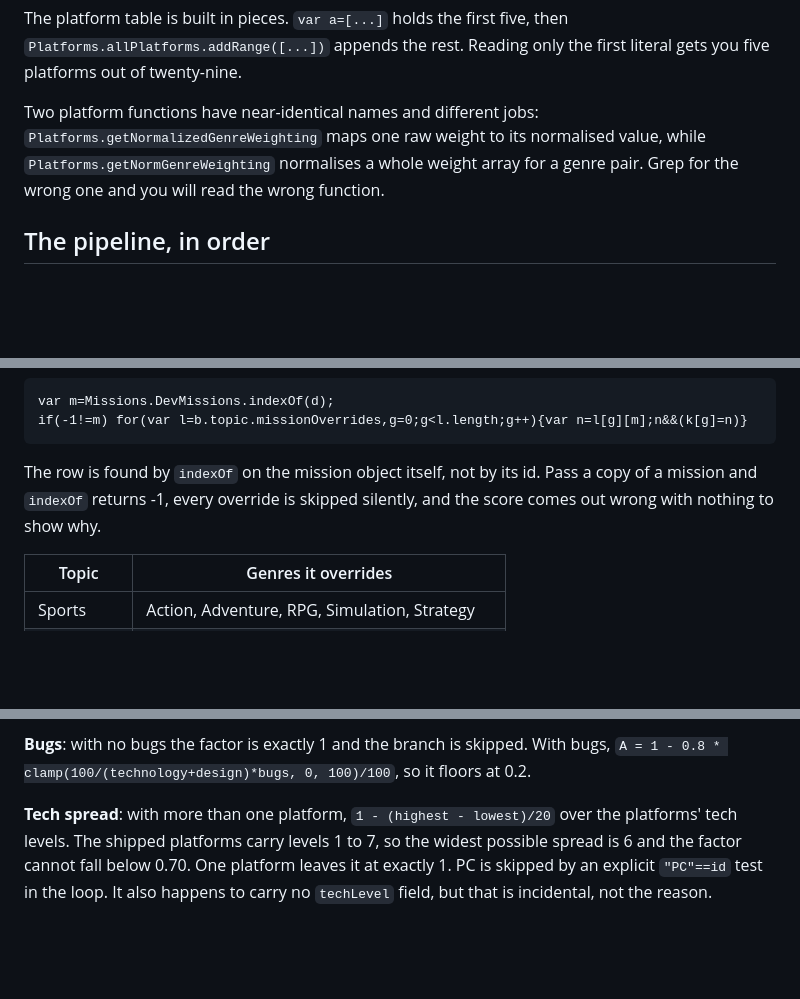
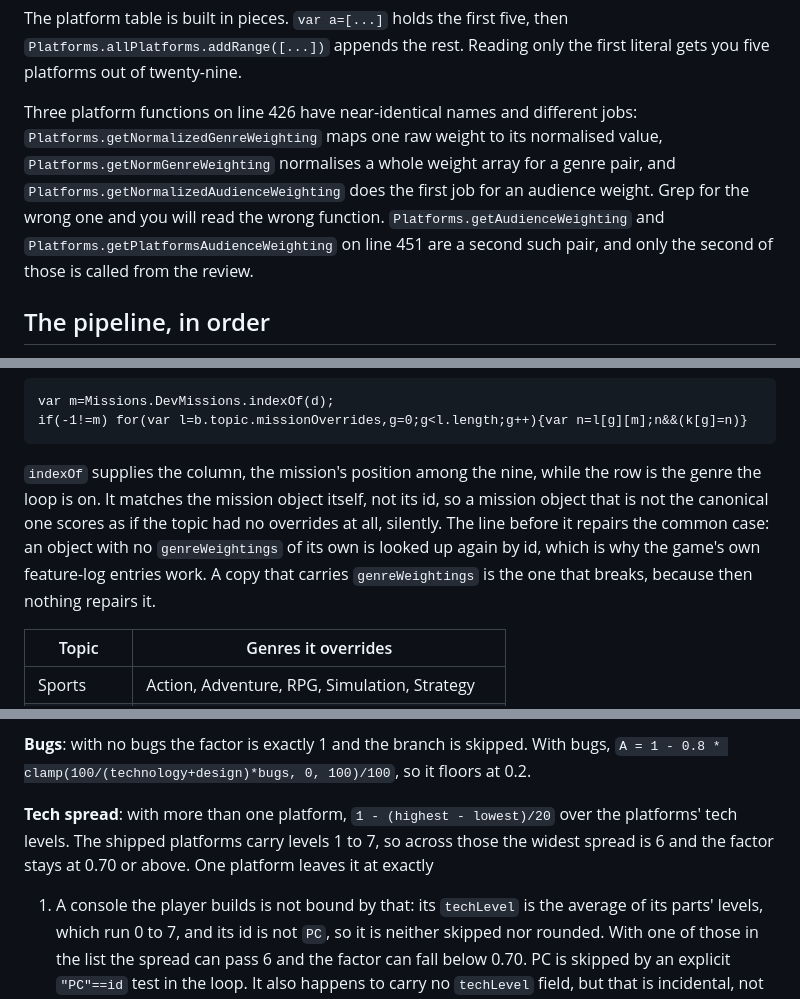
Before and after one commit to rsoyxihnark/Game-Dev-Tycoon---Review-Calculator, a Markdown page: reference/codeNw-review-algorithm.md, 3 parts joined by grey strips. GitHub-like rendering; blank space fills up the shorter version.

Commit message:
[no release] Reference notes: the override lookup names a column, and four claims tightened after an adversarial read

````diff
--- a/reference/codeNw-review-algorithm.md
+++ b/reference/codeNw-review-algorithm.md
@@ -69,10 +69,13 @@ The platform table is built in pieces. `var a=[...]` holds the first five, then
 `Platforms.allPlatforms.addRange([...])` appends the rest. Reading only the first literal
 gets you five platforms out of twenty-nine.
 
-Two platform functions have near-identical names and different jobs:
-`Platforms.getNormalizedGenreWeighting` maps one raw weight to its normalised value, while
-`Platforms.getNormGenreWeighting` normalises a whole weight array for a genre pair. Grep for
-the wrong one and you will read the wrong function.
+Three platform functions on line 426 have near-identical names and different jobs:
+`Platforms.getNormalizedGenreWeighting` maps one raw weight to its normalised value,
+`Platforms.getNormGenreWeighting` normalises a whole weight array for a genre pair, and
+`Platforms.getNormalizedAudienceWeighting` does the first job for an audience weight. Grep
+for the wrong one and you will read the wrong function. `Platforms.getAudienceWeighting`
+and `Platforms.getPlatformsAudienceWeighting` on line 451 are a second such pair, and only
+the second of those is called from the review.
 
 ## The pipeline, in order
 
@@ -157,9 +160,12 @@ var m=Missions.DevMissions.indexOf(d);
 if(-1!=m) for(var l=b.topic.missionOverrides,g=0;g<l.length;g++){var n=l[g][m];n&&(k[g]=n)}
 ```
 
-The row is found by `indexOf` on the mission object itself, not by its id. Pass a copy of a
-mission and `indexOf` returns -1, every override is skipped silently, and the score comes
-out wrong with nothing to show why.
+`indexOf` supplies the column, the mission's position among the nine, while the row is the
+genre the loop is on. It matches the mission object itself, not its id, so a mission object
+that is not the canonical one scores as if the topic had no overrides at all, silently. The
+line before it repairs the common case: an object with no `genreWeightings` of its own is
+looked up again by id, which is why the game's own feature-log entries work. A copy that
+carries `genreWeightings` is the one that breaks, because then nothing repairs it.
 
 | Topic | Genres it overrides |
 | --- | --- |
@@ -227,8 +233,12 @@ score. That is in the game. The in-game screen offers three platform slots and n
 `A = 1 - 0.8 * clamp(100/(technology+design)*bugs, 0, 100)/100`, so it floors at 0.2.
 
 **Tech spread**: with more than one platform, `1 - (highest - lowest)/20` over the
-platforms' tech levels. The shipped platforms carry levels 1 to 7, so the widest possible
-spread is 6 and the factor cannot fall below 0.70. One platform leaves it at exactly 1.
+platforms' tech levels. The shipped platforms carry levels 1 to 7, so across those the
+widest spread is 6 and the factor stays at 0.70 or above. One platform leaves it at exactly
+1. A console the player builds is not bound by that: its `techLevel` is the average of its
+parts' levels, which run 0 to 7, and its id is not `PC`, so it is neither skipped nor
+rounded. With one of those in the list the spread can pass 6 and the factor can fall below
+0.70.
 PC is skipped by an explicit `"PC"==id` test in the loop. It also happens to carry no
 `techLevel` field, but that is incidental, not the reason.
 
````
Also changed, not shown: other parts of reference/codeNw-review-algorithm.md (+13 -7 lines).
